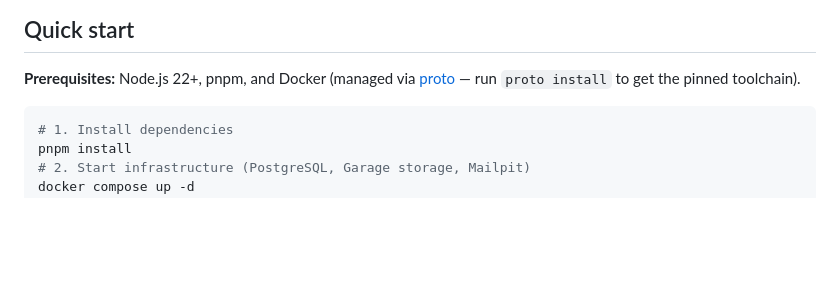
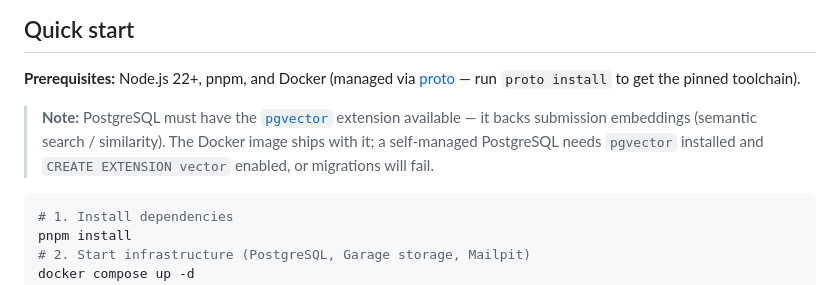
Before and after one commit to unlimited-labs/suberus, a Markdown page: README.md, the part around one of its changes. Rendered like a GitHub page; blank space fills up the shorter version.

Commit message:
docs: add pg-vector and badges to README.md

````diff
--- a/README.md
+++ b/README.md
@@ -31,6 +37,8 @@ Suberus runs the full lifecycle of a conference call for submissions: authors su
 
 **Prerequisites:** Node.js 22+, pnpm, and Docker (managed via [proto](https://moonrepo.dev/proto) — run `proto install` to get the pinned toolchain).
 
+> **Note:** PostgreSQL must have the [`pgvector`](https://github.com/pgvector/pgvector) extension available — it backs submission embeddings (semantic search / similarity). The Docker image ships with it; a self-managed PostgreSQL needs `pgvector` installed and `CREATE EXTENSION vector` enabled, or migrations will fail.
+
 ```bash
 # 1. Install dependencies
 pnpm install
````
Also changed, not shown: other parts of README.md (+7 -2 lines).
